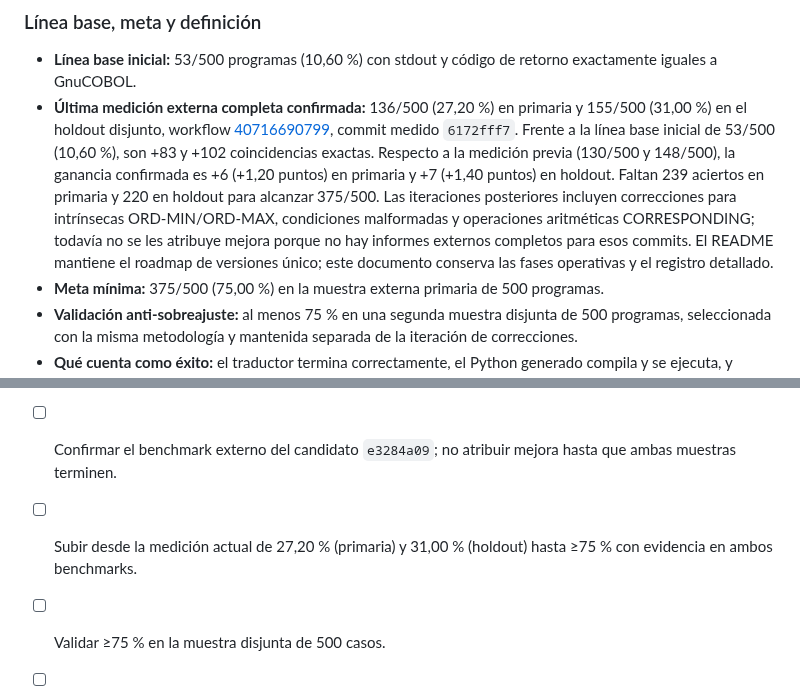
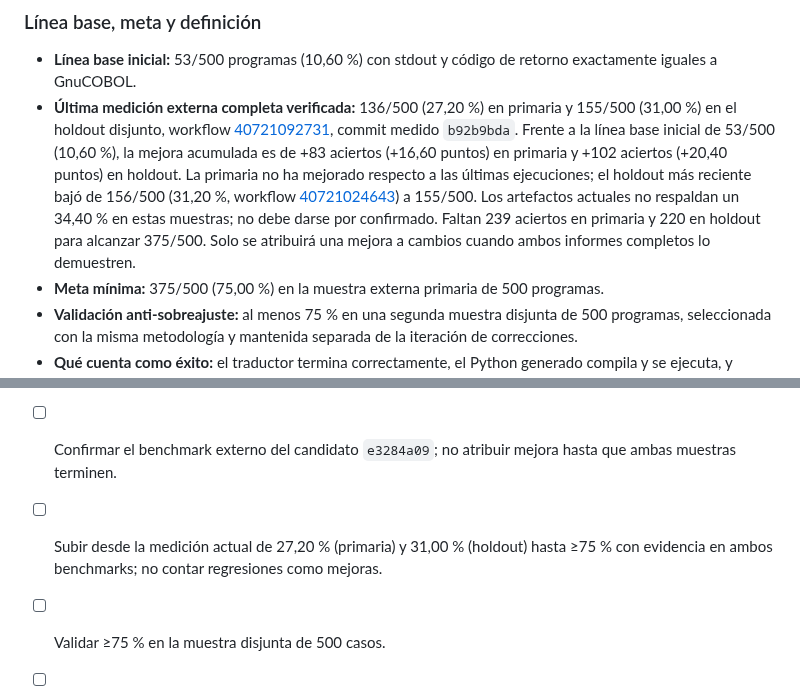
Before and after one commit to orbitalronin94/cobol2py, a Markdown page: docs/roadmap-two-weeks.md, 2 parts joined by grey strips. GitHub-like rendering.

Commit message:
docs: refresh external benchmark evidence and progress

```diff
--- a/docs/roadmap-two-weeks.md
+++ b/docs/roadmap-two-weeks.md
@@ -7,7 +7,7 @@ Este objetivo reemplaza cualquier interpretación de «roadmap terminado» basad
 ### Línea base, meta y definición
 
 - **Línea base inicial:** 53/500 programas (10,60 %) con stdout y código de retorno exactamente iguales a GnuCOBOL.
-- **Última medición externa completa confirmada:** 136/500 (27,20 %) en primaria y 155/500 (31,00 %) en el holdout disjunto, workflow [40716690799](https://github.com/orbitalronin94/cobol2py/actions/runs/40716690799), commit medido `6172fff7`. Frente a la línea base inicial de 53/500 (10,60 %), son +83 y +102 coincidencias exactas. Respecto a la medición previa (130/500 y 148/500), la ganancia confirmada es +6 (+1,20 puntos) en primaria y +7 (+1,40 puntos) en holdout. Faltan 239 aciertos en primaria y 220 en holdout para alcanzar 375/500. Las iteraciones posteriores incluyen correcciones para intrínsecas ORD-MIN/ORD-MAX, condiciones malformadas y operaciones aritméticas CORRESPONDING; todavía no se les atribuye mejora porque no hay informes externos completos para esos commits. El README mantiene el roadmap de versiones único; este documento conserva las fases operativas y el registro detallado.
+- **Última medición externa completa verificada:** 136/500 (27,20 %) en primaria y 155/500 (31,00 %) en el holdout disjunto, workflow [40721092731](https://github.com/orbitalronin94/cobol2py/actions/runs/40721092731), commit medido `b92b9bda`. Frente a la línea base inicial de 53/500 (10,60 %), la mejora acumulada es de +83 aciertos (+16,60 puntos) en primaria y +102 aciertos (+20,40 puntos) en holdout. La primaria no ha mejorado respecto a las últimas ejecuciones; el holdout más reciente bajó de 156/500 (31,20 %, workflow [40721024643](https://github.com/orbitalronin94/cobol2py/actions/runs/40721024643)) a 155/500. Los artefactos actuales no respaldan un 34,40 % en estas muestras; no debe darse por confirmado. Faltan 239 aciertos en primaria y 220 en holdout para alcanzar 375/500. Solo se atribuirá una mejora a cambios cuando ambos informes completos lo demuestren.
 - **Meta mínima:** 375/500 (75,00 %) en la muestra externa primaria de 500 programas.
 - **Validación anti-sobreajuste:** al menos 75 % en una segunda muestra disjunta de 500 programas, seleccionada con la misma metodología y mantenida separada de la iteración de correcciones.
 - **Qué cuenta como éxito:** el traductor termina correctamente, el Python generado compila y se ejecuta, y coinciden exactamente stdout y código de retorno. Un archivo traducido, una salida sintácticamente válida o un workflow que termina con éxito no equivalen a una coincidencia diferencial.
@@ -41,7 +41,7 @@ No registrar como mejora un resultado cuyo denominador, selección, versión de
 - [x] Añadir normalización de literales numéricos con ceros iniciales en la traducción Python y una regresión unitaria; sincronizar el código embebido de la demo web.
 - [x] Verificar CI del soporte de condiciones de nivel 88, comportamiento EOF de ACCEPT y traducción de comparaciones compuestas; la revisión `e3284a09` tiene tests y benchmark diferencial verdes.
 - [ ] Confirmar el benchmark externo del candidato `e3284a09`; no atribuir mejora hasta que ambas muestras terminen.
-- [ ] Subir desde la medición actual de 27,20 % (primaria) y 31,00 % (holdout) hasta ≥75 % con evidencia en ambos benchmarks.
+- [ ] Subir desde la medición actual de 27,20 % (primaria) y 31,00 % (holdout) hasta ≥75 % con evidencia en ambos benchmarks; no contar regresiones como mejoras.
 - [ ] Validar ≥75 % en la muestra disjunta de 500 casos.
 - [ ] Cumplir todos los criterios de salida de v1.0.
 
```
